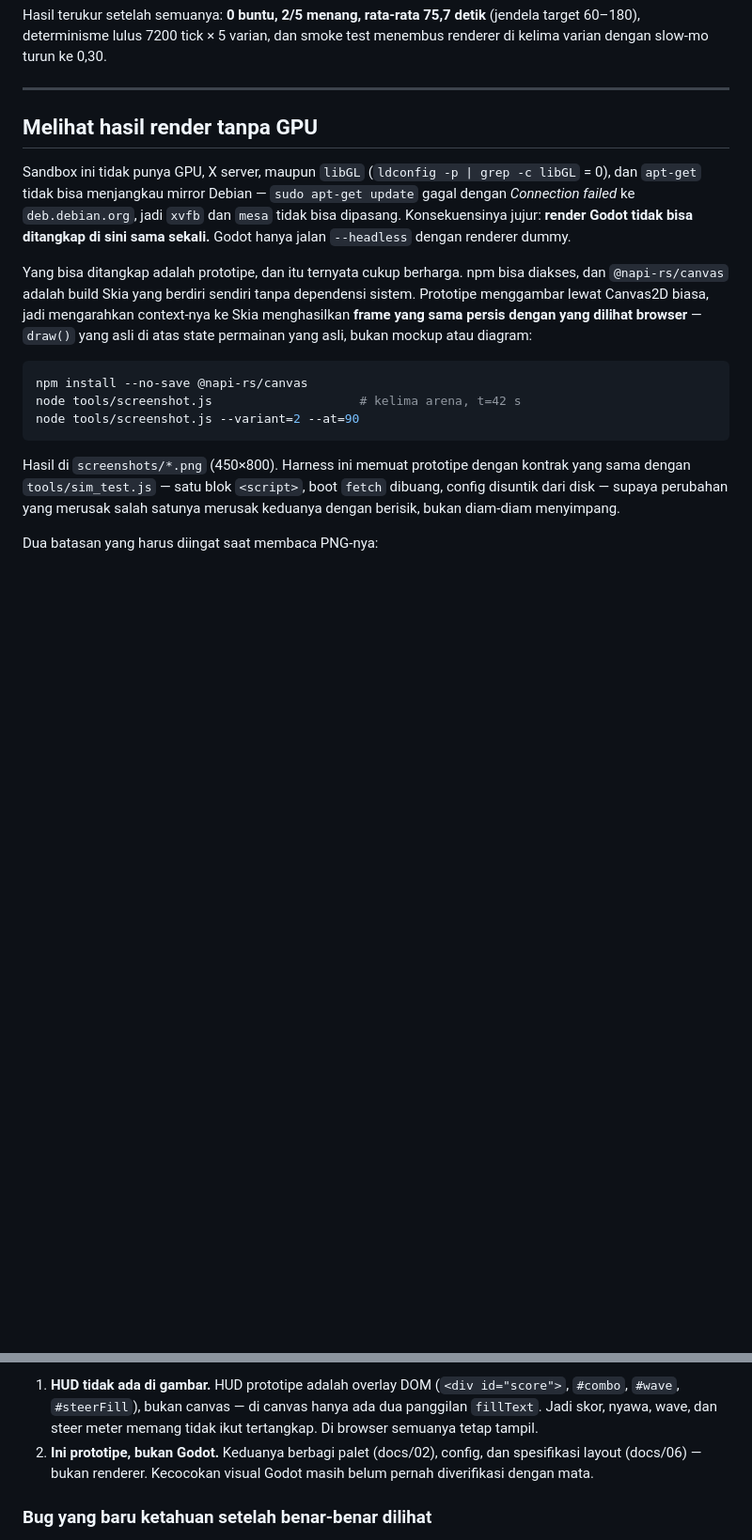
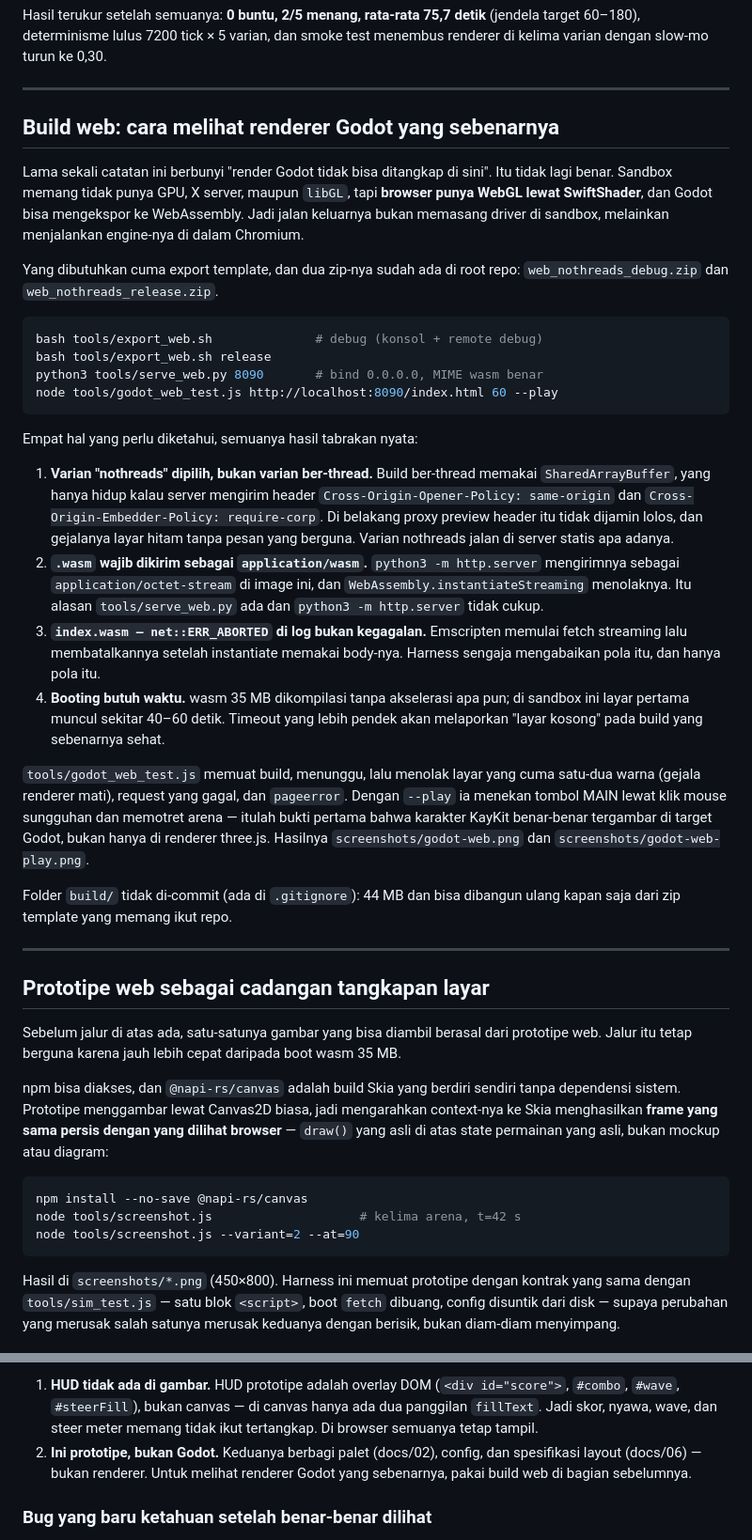
Before and after one commit to Scryptexai/Chain-Shot-Rider, a Markdown page: docs/15-godot-setup.md, 2 parts joined by grey strips. Shown at 94% size. Rendered like a GitHub page; blank space fills up the shorter version.

````diff
--- a/docs/15-godot-setup.md
+++ b/docs/15-godot-setup.md
@@ -159,15 +159,62 @@ Hasil terukur setelah semuanya: **0 buntu, 2/5 menang, rata-rata 75,7 detik** (j
 
 ---
 
-## Melihat hasil render tanpa GPU
+## Build web: cara melihat renderer Godot yang sebenarnya
 
-Sandbox ini tidak punya GPU, X server, maupun `libGL` (`ldconfig -p | grep -c libGL`
-= 0), dan `apt-get` tidak bisa menjangkau mirror Debian — `sudo apt-get update`
-gagal dengan *Connection failed* ke `deb.debian.org`, jadi `xvfb` dan `mesa`
-tidak bisa dipasang. Konsekuensinya jujur: **render Godot tidak bisa ditangkap
-di sini sama sekali.** Godot hanya jalan `--headless` dengan renderer dummy.
+Lama sekali catatan ini berbunyi "render Godot tidak bisa ditangkap di sini".
+Itu tidak lagi benar. Sandbox memang tidak punya GPU, X server, maupun `libGL`,
+tapi **browser punya WebGL lewat SwiftShader**, dan Godot bisa mengekspor ke
+WebAssembly. Jadi jalan keluarnya bukan memasang driver di sandbox, melainkan
+menjalankan engine-nya di dalam Chromium.
 
-Yang bisa ditangkap adalah prototipe, dan itu ternyata cukup berharga. npm bisa
+Yang dibutuhkan cuma export template, dan dua zip-nya sudah ada di root repo:
+`web_nothreads_debug.zip` dan `web_nothreads_release.zip`.
+
+```bash
+bash tools/export_web.sh              # debug (konsol + remote debug)
+bash tools/export_web.sh release
+python3 tools/serve_web.py 8090       # bind 0.0.0.0, MIME wasm benar
+node tools/godot_web_test.js http://localhost:8090/index.html 60 --play
+```
+
+Empat hal yang perlu diketahui, semuanya hasil tabrakan nyata:
+
+1. **Varian "nothreads" dipilih, bukan varian ber-thread.** Build ber-thread
+   memakai `SharedArrayBuffer`, yang hanya hidup kalau server mengirim header
+   `Cross-Origin-Opener-Policy: same-origin` dan `Cross-Origin-Embedder-Policy:
+   require-corp`. Di belakang proxy preview header itu tidak dijamin lolos, dan
+   gejalanya layar hitam tanpa pesan yang berguna. Varian nothreads jalan di
+   server statis apa adanya.
+2. **`.wasm` wajib dikirim sebagai `application/wasm`.** `python3 -m
+   http.server` mengirimnya sebagai `application/octet-stream` di image ini,
+   dan `WebAssembly.instantiateStreaming` menolaknya. Itu alasan
+   `tools/serve_web.py` ada dan `python3 -m http.server` tidak cukup.
+3. **`index.wasm — net::ERR_ABORTED` di log bukan kegagalan.** Emscripten
+   memulai fetch streaming lalu membatalkannya setelah instantiate memakai
+   body-nya. Harness sengaja mengabaikan pola itu, dan hanya pola itu.
+4. **Booting butuh waktu.** wasm 35 MB dikompilasi tanpa akselerasi apa pun;
+   di sandbox ini layar pertama muncul sekitar 40–60 detik. Timeout yang lebih
+   pendek akan melaporkan "layar kosong" pada build yang sebenarnya sehat.
+
+`tools/godot_web_test.js` memuat build, menunggu, lalu menolak layar yang cuma
+satu-dua warna (gejala renderer mati), request yang gagal, dan `pageerror`.
+Dengan `--play` ia menekan tombol MAIN lewat klik mouse sungguhan dan memotret
+arena — itulah bukti pertama bahwa karakter KayKit benar-benar tergambar di
+target Godot, bukan hanya di renderer three.js. Hasilnya
+`screenshots/godot-web.png` dan `screenshots/godot-web-play.png`.
+
+Folder `build/` tidak di-commit (ada di `.gitignore`): 44 MB dan bisa
+dibangun ulang kapan saja dari zip template yang memang ikut repo.
+
+---
+
+## Prototipe web sebagai cadangan tangkapan layar
+
+Sebelum jalur di atas ada, satu-satunya gambar yang bisa diambil berasal dari
+prototipe web. Jalur itu tetap berguna karena jauh lebih cepat daripada boot
+wasm 35 MB.
+
+npm bisa
 diakses, dan `@napi-rs/canvas` adalah build Skia yang berdiri sendiri tanpa
 dependensi sistem. Prototipe menggambar lewat Canvas2D biasa, jadi mengarahkan
 context-nya ke Skia menghasilkan **frame yang sama persis dengan yang dilihat
@@ -192,8 +239,8 @@ Dua batasan yang harus diingat saat membaca PNG-nya:
    panggilan `fillText`. Jadi skor, nyawa, wave, dan steer meter memang tidak
    ikut tertangkap. Di browser semuanya tetap tampil.
 2. **Ini prototipe, bukan Godot.** Keduanya berbagi palet (docs/02), config, dan
-   spesifikasi layout (docs/06) — bukan renderer. Kecocokan visual Godot masih
-   belum pernah diverifikasi dengan mata.
+   spesifikasi layout (docs/06) — bukan renderer. Untuk melihat renderer Godot
+   yang sebenarnya, pakai build web di bagian sebelumnya.
 
 ### Bug yang baru ketahuan setelah benar-benar dilihat
 
````
Also changed, not shown: docs/08-optimization-checklist.md (+14 -7 lines), docs/16-characters.md (+56 -24 lines).
